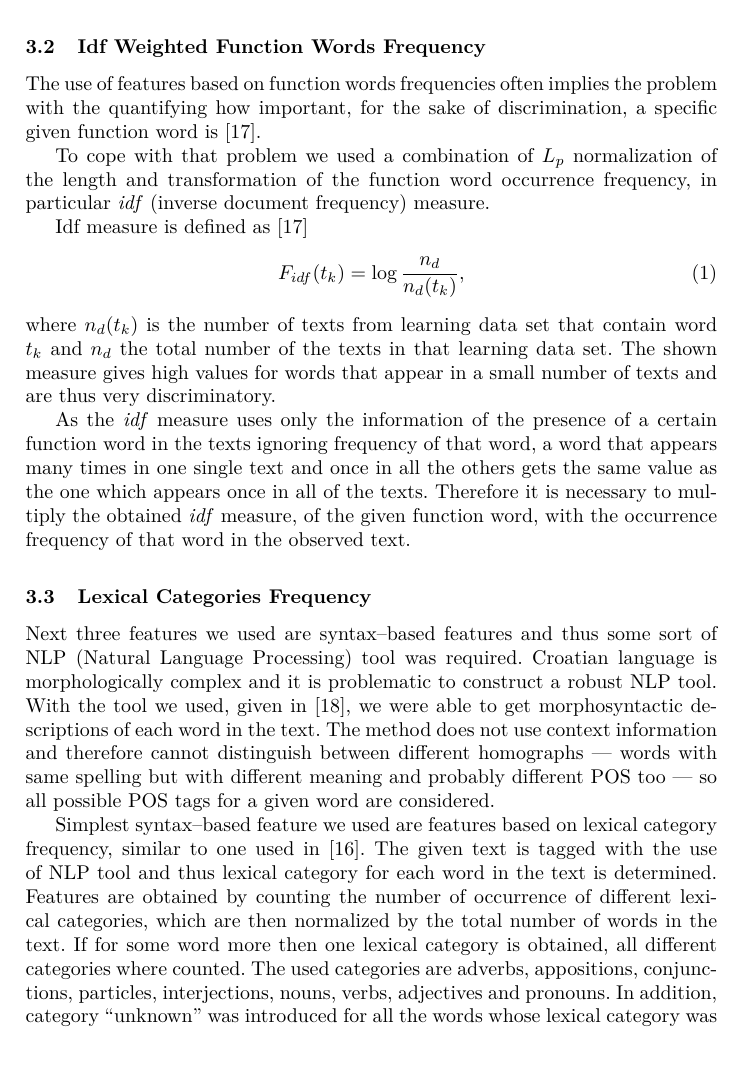
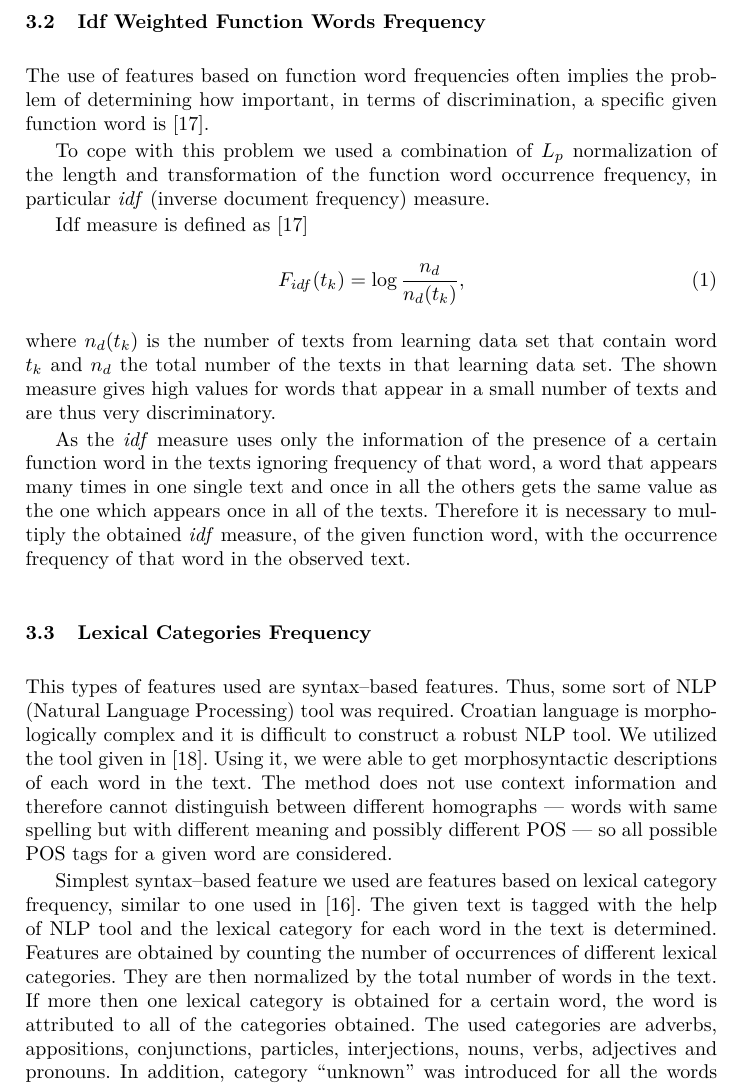
Before and after one commit to ivan444/hr-author-atribution, a LaTeX thesis (clanak/clanak.tex): part of page 4 of 10, cut so that both start at the same text, the shorter picture padded with empty space. Compiled offline with pdfLaTeX.

Commit message:
fixd text features

```diff
--- a/clanak/clanak.tex
+++ b/clanak/clanak.tex
@@ -170,11 +170,11 @@ representative of the style of different authors. This makes the set of totally
 \subsection{Idf Weighted Function Words Frequency}
 \label{sec:funkcijske-rijeci-idf}
 
-The use of features based on function words frequencies often implies the
-problem with the quantifying how important, for the sake of discrimination, a
+The use of features based on function word frequencies often implies the
+problem of determining how important, in terms of discrimination, a
 specific given function word is \cite{diederich2003authorship}.
 
-To cope with that problem we used a combination of $L_p$ normalization of the
+To cope with this problem we used a combination of $L_p$ normalization of the
 length and transformation of the function word occurrence frequency, in
 particular \emph{idf} (inverse document frequency) measure.
 
@@ -197,21 +197,21 @@ occurrence frequency of that word in the observed text.
 
 \subsection{Lexical Categories Frequency}
 \label{sec:rijeci-grupe}
-Next three features we used are syntax--based features and thus some sort of NLP
+This types of features used are syntax--based features. Thus, some sort of NLP
 (Natural Language Processing) tool was required. Croatian language is
-morphologically complex and it is problematic to construct a robust NLP tool.
-With the tool we used, given in \cite{snajder08automatic}, we were able to get
+morphologically complex and it is difficult to construct a robust NLP tool.
+We utilized the tool given in \cite{snajder08automatic}. Using it, we were able to get
 morphosyntactic descriptions of each word in the text. The method does not
 use context information and therefore cannot distinguish between different
-homographs --- words with same spelling but with different meaning and probably
-different POS too --- so all possible POS tags for a given word are considered.
+homographs --- words with same spelling but with different meaning and possibly
+different POS --- so all possible POS tags for a given word are considered.
 
 Simplest syntax--based feature we used are features based on lexical category
 frequency, similar to one used in \cite{kukushkina2001using}. The given text is
-tagged with the use of NLP tool and thus lexical category for each word in the text is determined. Features are obtained by
-counting the number of occurrence of different lexical categories, which are
-then normalized by the total number of words in the text. If for some word more
-then one lexical category is obtained, all different categories where counted.
+tagged with the help of NLP tool and the lexical category for each word in the text is determined.
+Features are obtained by counting the number of occurrences of different lexical categories. They are
+then normalized by the total number of words in the text. If more
+then one lexical category is obtained for a certain word, the word is attributed to all of the categories obtained.
 The used categories are adverbs, appositions, conjunctions, particles,
 interjections, nouns, verbs, adjectives and pronouns. In addition, category
 ``unknown'' was introduced for all the words whose lexical category was not
```
Also changed, not shown: clanak/clanak.tex (24 more changed lines).
